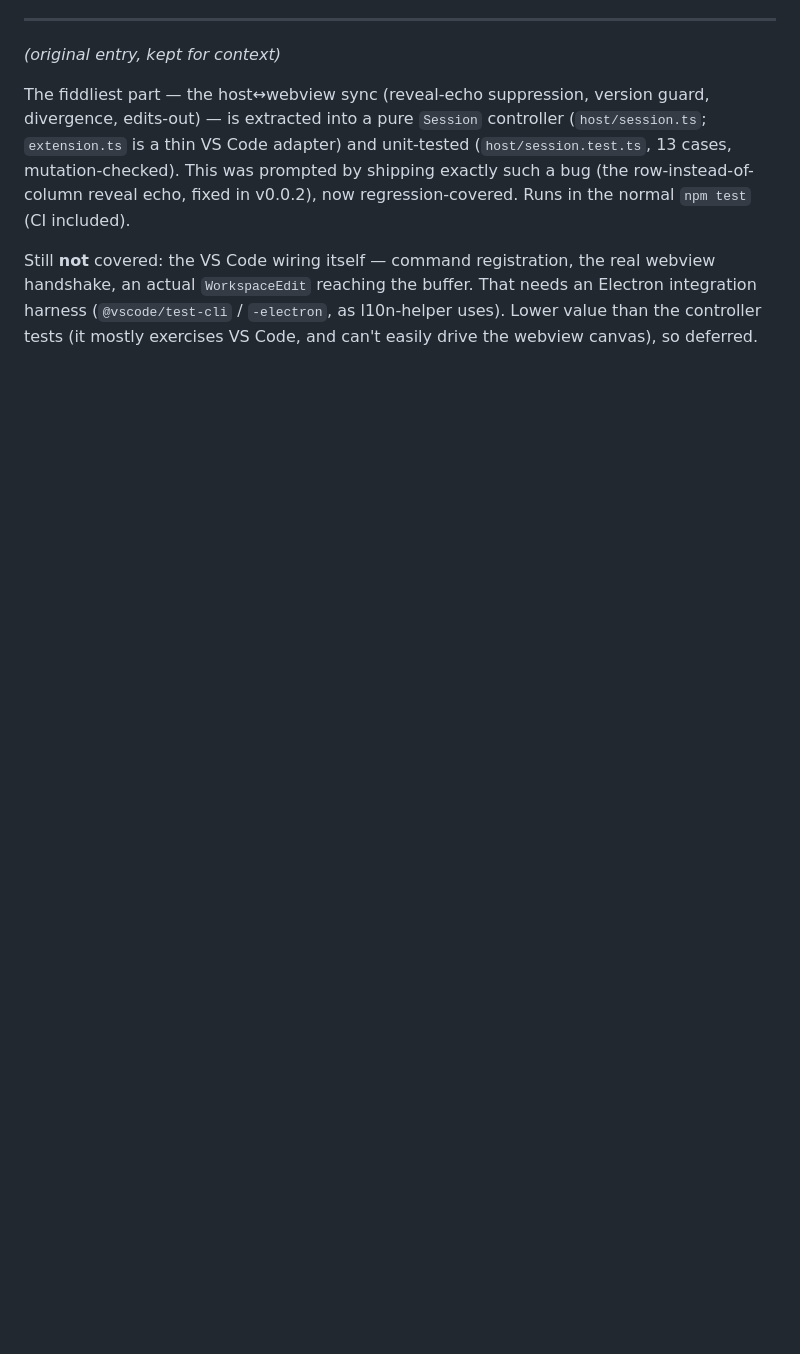
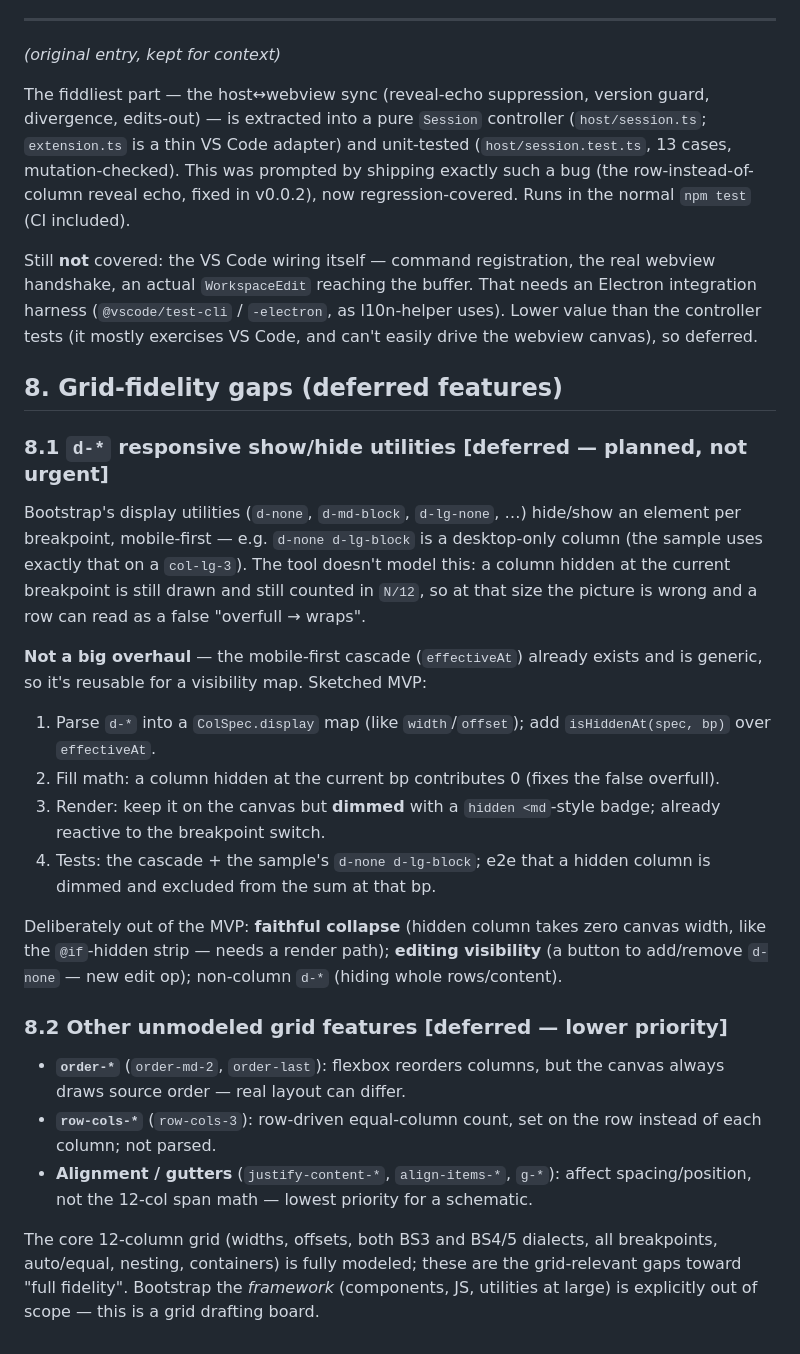
Before and after one commit to Solus/bootstrap-grid-editor, a Markdown page: FOLLOW-UPS.md, the part around the change. GitHub-like rendering; blank space fills up the shorter version.

Commit message:
Record d-* and other grid-fidelity gaps as deferred (FOLLOW-UPS §8)
d-* responsive show/hide (§8.1) with an MVP sketch, plus order-*,
row-cols-*, and alignment/gutter utilities (§8.2). All deferred; the
core 12-column grid is fully modeled.

Co-Authored-By: Claude Opus 4.8 <noreply@anthropic.com>
Claude-Session: https://claude.ai/code/session_01EJUQfhevpHG6buq6fYGgm5

```diff
--- a/FOLLOW-UPS.md
+++ b/FOLLOW-UPS.md
@@ -444,3 +444,46 @@ That needs an Electron integration harness (`@vscode/test-cli` /
 `-electron`, as l10n-helper uses). Lower value than the controller tests
 (it mostly exercises VS Code, and can't easily drive the webview canvas),
 so deferred.
+
+## 8. Grid-fidelity gaps (deferred features)
+
+### 8.1 `d-*` responsive show/hide utilities **[deferred — planned, not urgent]**
+
+Bootstrap's display utilities (`d-none`, `d-md-block`, `d-lg-none`, …)
+hide/show an element per breakpoint, mobile-first — e.g. `d-none d-lg-block`
+is a desktop-only column (the sample uses exactly that on a `col-lg-3`).
+The tool doesn't model this: a column hidden at the current breakpoint is
+still drawn and still counted in `N/12`, so at that size the picture is
+wrong and a row can read as a false "overfull → wraps".
+
+**Not a big overhaul** — the mobile-first cascade (`effectiveAt`) already
+exists and is generic, so it's reusable for a visibility map. Sketched MVP:
+1. Parse `d-*` into a `ColSpec.display` map (like `width`/`offset`); add
+   `isHiddenAt(spec, bp)` over `effectiveAt`.
+2. Fill math: a column hidden at the current bp contributes 0 (fixes the
+   false overfull).
+3. Render: keep it on the canvas but **dimmed** with a `hidden <md`-style
+   badge; already reactive to the breakpoint switch.
+4. Tests: the cascade + the sample's `d-none d-lg-block`; e2e that a hidden
+   column is dimmed and excluded from the sum at that bp.
+
+Deliberately out of the MVP: **faithful collapse** (hidden column takes zero
+canvas width, like the `@if`-hidden strip — needs a render path); **editing
+visibility** (a button to add/remove `d-none` — new edit op); non-column
+`d-*` (hiding whole rows/content).
+
+### 8.2 Other unmodeled grid features **[deferred — lower priority]**
+
+- **`order-*`** (`order-md-2`, `order-last`): flexbox reorders columns, but
+  the canvas always draws source order — real layout can differ.
+- **`row-cols-*`** (`row-cols-3`): row-driven equal-column count, set on the
+  row instead of each column; not parsed.
+- **Alignment / gutters** (`justify-content-*`, `align-items-*`, `g-*`):
+  affect spacing/position, not the 12-col span math — lowest priority for a
+  schematic.
+
+The core 12-column grid (widths, offsets, both BS3 and BS4/5 dialects, all
+breakpoints, auto/equal, nesting, containers) is fully modeled; these are the
+grid-relevant gaps toward "full fidelity". Bootstrap the *framework*
+(components, JS, utilities at large) is explicitly out of scope — this is a
+grid drafting board.
```
